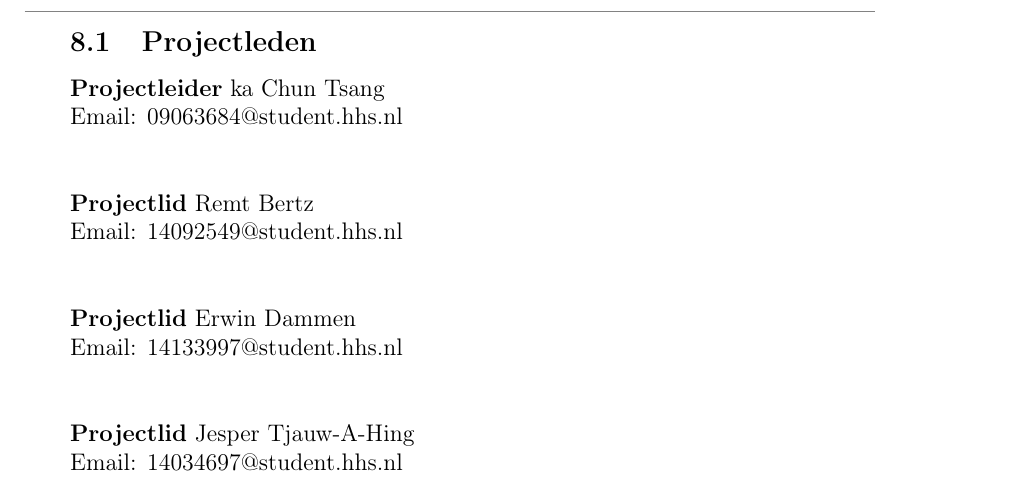
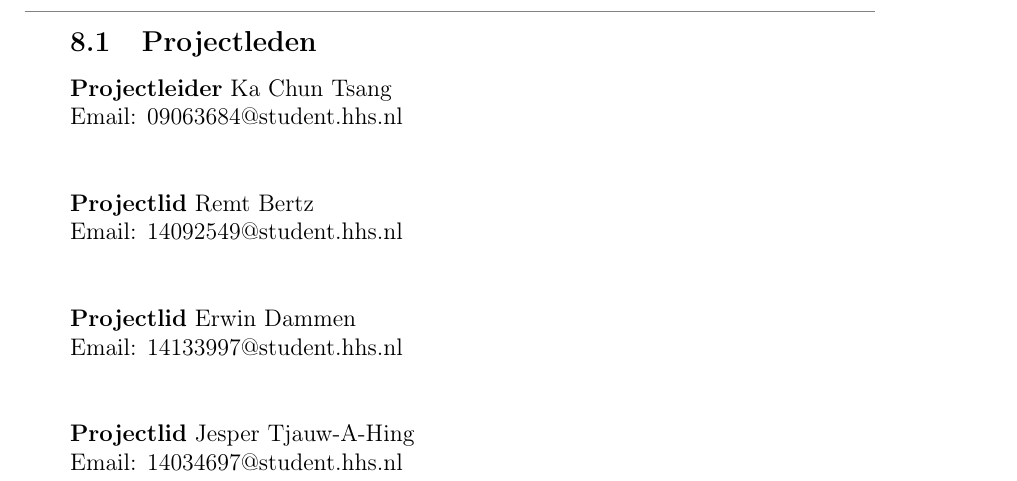
Before and after one commit to dat-genius/Hazeu, a LaTeX document (Documentation/latex/PvA/main.tex, which reads Documentation/latex/PvA/projectorganisatie.tex): part of page 14 of 17, cut so that both start at the same text. Compiled offline with pdfLaTeX.

Commit message:
hoofdletter

```diff
--- a/Documentation/latex/PvA/projectorganisatie.tex
+++ b/Documentation/latex/PvA/projectorganisatie.tex
@@ -20,7 +20,7 @@ Naast de functies als projectleider en de notulist houden zij net als de project
 \subsection{Projectleden}
 
 \textbf{Projectleider}
-ka Chun Tsang\\
+Ka Chun Tsang\\
 Email: 09063684@student.hhs.nl\\[0.5cm]
 
 \textbf{Projectlid}
```
